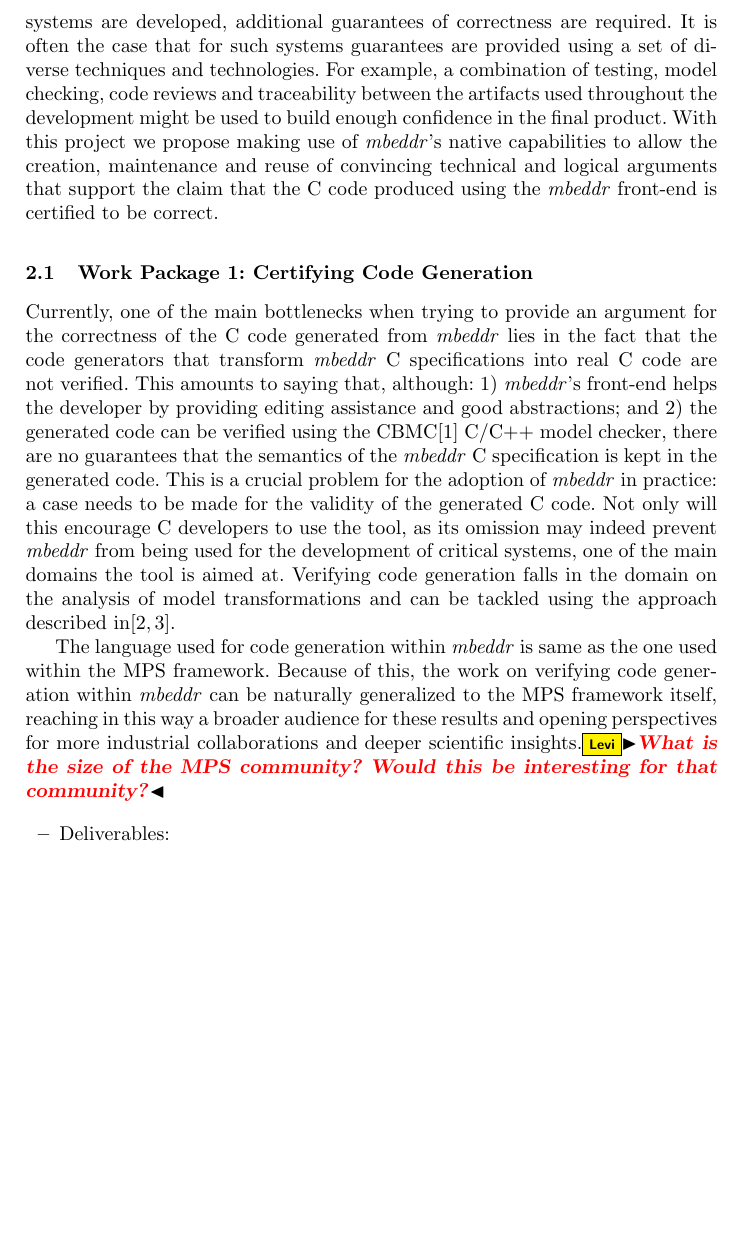
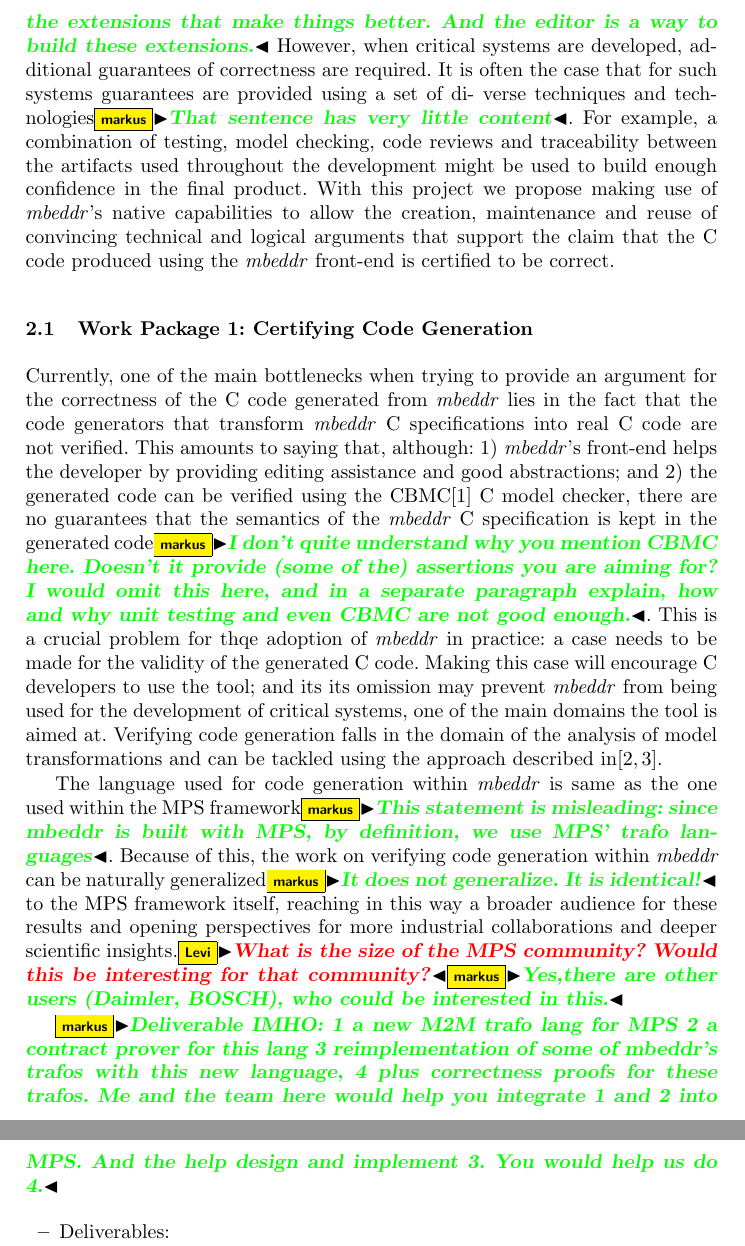
Before and after one commit to levilucio/cert_mbeddr, a LaTeX paper (mbeddr_proposal.tex, which reads text/project_certification.tex, text/wp1.tex): part of page 2 of 6 before the commit and two parts of pages 2 and 3 of 7 after it, the two joined at a grey line, cut at the place of the change, the shorter picture padded with empty space. Compiled offline with pdfLaTeX.

Commit message:
some comments by Markus

```diff
--- a/text/project_certification.tex
+++ b/text/project_certification.tex
@@ -1,11 +0,0 @@
-\emph{mbeddr}’s projectional editing plays an important role in easing C development
-and in making the software engineer more productive~\cite{VoelterRKS13}.
-However, when critical systems are developed, additional guarantees of correctness are required. It is
-often the case that for such systems guarantees are provided using a set of di-
-verse techniques and technologies. For example, a combination of testing, model
-checking, code reviews and traceability between the artifacts used throughout
-the development might be used to build enough confidence in the final product.
-With this project we propose making use of \emph{mbeddr}’s native capabilities to allow
-the creation, maintenance and reuse of convincing technical and logical
-arguments that support the claim that the C code produced using the \emph{mbeddr}
-front-end is certified to be correct.
@@ -11,0 +4,12 @@
+\markus{It is really the extensions that make things better. And the editor is a
+way to build these extensions.} However, when critical systems are developed,
+additional guarantees of correctness are required. It is often the case that for
+such systems guarantees are provided using a set of di- verse techniques and
+technologies\markus{That sentence has very little content}.
+For example, a combination of testing, model checking, code reviews and
+traceability between the artifacts used throughout the development might be used
+to build enough confidence in the final product.
+With this project we propose making use of \emph{mbeddr}’s native capabilities
+to allow the creation, maintenance and reuse of convincing technical and logical
+arguments that support the claim that the C code produced using the
+\emph{mbeddr} front-end is certified to be correct.
--- a/text/wp1.tex
+++ b/text/wp1.tex
@@ -1,25 +1,39 @@
 Currently, one of the main bottlenecks when trying to provide an argument for
-the correctness of the C code generated from \emph{mbeddr} lies in the fact that the
-code generators that transform \emph{mbeddr} C specifications into real C code are not
-verified. This amounts to saying that, although: 1) \emph{mbeddr}’s front-end helps the
-developer by providing editing assistance and good abstractions; and 2) the
-generated code can be verified using the CBMC\cite{KroeningT14} C/C++ model
-checker, there are no guarantees that the semantics of the \emph{mbeddr} C specification is kept in the
-generated code. This is a crucial problem for the adoption of \emph{mbeddr} in
-practice: a case needs to be made for the validity of the generated C code. Not
-only will this encourage C developers to use the tool, as its omission may
-indeed prevent \emph{mbeddr} from being used for the development of critical systems,
-one of the main domains the tool is aimed at. Verifying code generation falls in
-the domain on the analysis of model transformations and can be tackled using the
+the correctness of the C code generated from \emph{mbeddr} lies in the fact that
+the code generators that transform \emph{mbeddr} C specifications into real C
+code are not verified. This amounts to saying that, although: 1) \emph{mbeddr}’s
+front-end helps the developer by providing editing assistance and good
+abstractions; and 2) the generated code can be verified using the
+CBMC\cite{KroeningT14} C model checker, there are no guarantees that the
+semantics of the \emph{mbeddr} C specification is kept in the generated
+code\markus{I don't quite understand why you mention CBMC here.
+Doesn't it provide (some of the) assertions you are aiming for? I would omit
+this here, and in a separate paragraph explain, how and why unit testing and
+even CBMC are not good enough.}.
+This is a crucial problem for thqe adoption of \emph{mbeddr} in practice: a case
+needs to be made for the validity of the generated C code. Making this case will
+encourage C developers to use the tool; and its its omission may
+prevent \emph{mbeddr} from being used for the development of critical systems, one of
+the main domains the tool is aimed at. Verifying code generation falls in the
+domain of the analysis of model transformations and can be tackled using the
 approach described in\cite{Lucio2014,Oakes2015}.
 
-The language used for code generation within \emph{mbeddr} is same as the one used
-within the MPS framework. Because of this, the work on verifying code gener-
-ation within \emph{mbeddr} can be naturally generalized to the MPS framework itself,
-reaching in this way a broader audience for these results and opening
-perspectives for more industrial collaborations and deeper scientific
-insights.\levi{What is the size of the MPS community? Would this be interesting
-for that community?}
+The language used for code generation within \emph{mbeddr} is same as the one
+used within the MPS framework\markus{This statement is misleading: since mbeddr
+is built with MPS, by definition, we use MPS' trafo languages}.
+Because of this, the work on verifying code generation within \emph{mbeddr} can
+be naturally generalized\markus{It does not generalize. It is identical!} to the
+MPS framework itself, reaching in this way a broader audience for these results
+and opening perspectives for more industrial collaborations and deeper
+scientific insights.\levi{What is the size of the MPS community? Would this be
+interesting for that community?}\markus{Yes,there are other users (Daimler,
+BOSCH), who could be interested in this.}
+
+\markus{Deliverable IMHO: 1 a new M2M trafo lang for MPS 2 a contract prover for
+this lang 3 reimplementation of some of mbeddr's trafos with this new language,
+4 plus correctness proofs for these trafos. Me and the team here would help you
+integrate 1 and 2 into MPS. And the help design and implement 3. You would help us do 4.}
+
 
 \begin{itemize}
   \item Deliverables:
```
Also changed, not shown: text/background.tex (+9 -9 lines), text/wp2.tex (+2 -0 lines), text/wp3.tex (+5 -1 lines), text/wp4.tex (+20 -16 lines), text/wp5.tex (+3 -3 lines), text/project_certification.tex (3 more changed lines), 1 other file.
